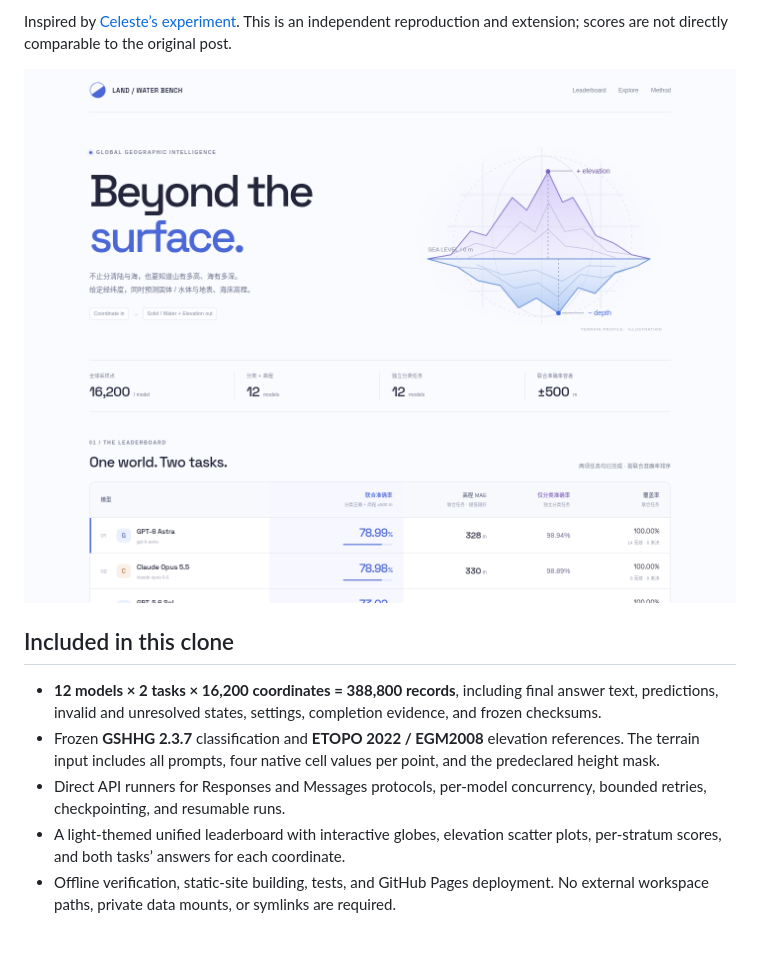
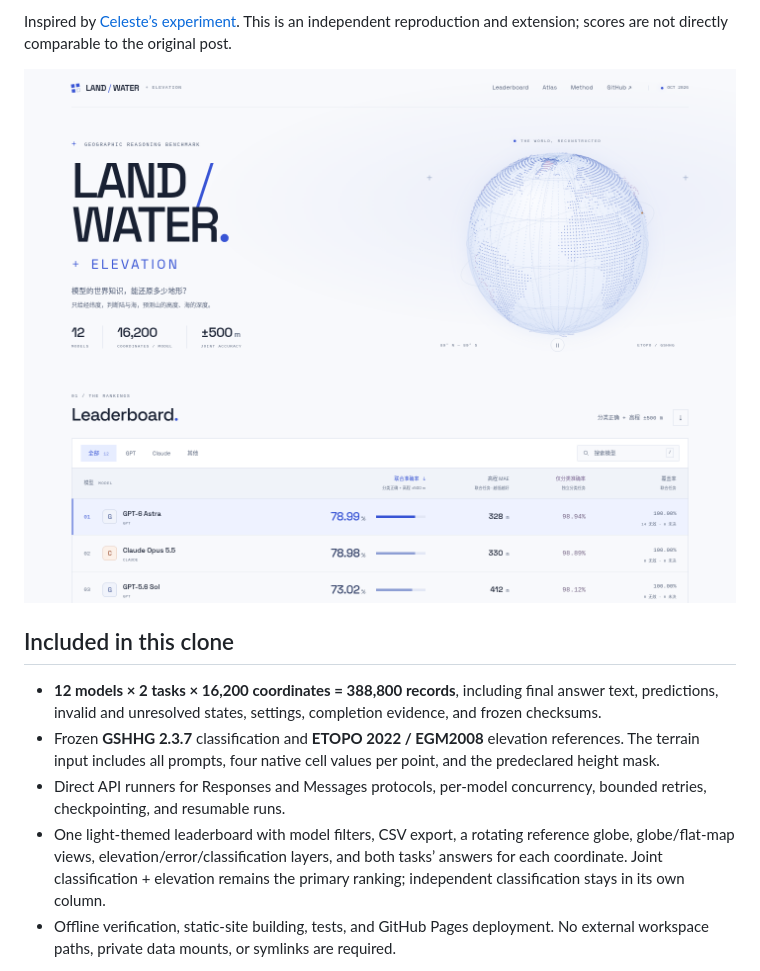
Before and after one commit to Warren-swr/land-water-bench, a Markdown page: README.md, the part around the change. Drawn GitHub-style; pictures changed too: docs/preview.png; blank space fills up the shorter version.

Commit message:
Merge classic atlas design into elevation leaderboard

```diff
--- a/README.md
+++ b/README.md
@@ -21,7 +21,7 @@ Inspired by [Celeste’s experiment](https://x.com/celestepoasts/status/21032323
 - **12 models × 2 tasks × 16,200 coordinates = 388,800 records**, including final answer text, predictions, invalid and unresolved states, settings, completion evidence, and frozen checksums.
 - Frozen **GSHHG 2.3.7** classification and **ETOPO 2022 / EGM2008** elevation references. The terrain input includes all prompts, four native cell values per point, and the predeclared height mask.
 - Direct API runners for Responses and Messages protocols, per-model concurrency, bounded retries, checkpointing, and resumable runs.
-- A light-themed unified leaderboard with interactive globes, elevation scatter plots, per-stratum scores, and both tasks’ answers for each coordinate.
+- One light-themed leaderboard with model filters, CSV export, a rotating reference globe, globe/flat-map views, elevation/error/classification layers, and both tasks’ answers for each coordinate. Joint classification + elevation remains the primary ranking; independent classification stays in its own column.
 - Offline verification, static-site building, tests, and GitHub Pages deployment. No external workspace paths, private data mounts, or symlinks are required.
 
 The latest snapshot is **2026-10-11**, after timeout recovery and answer-extraction corrections. It contains 471 invalid / 723 unresolved terrain records and 40 invalid / 2 unresolved classification records. Seed 0902 and 0915 are displayed as one model, as explicitly confirmed, while retaining each task’s original source identity.
```
Also changed, not shown: docs/README.zh-CN.md (+2 -0 lines), 4 other files.
